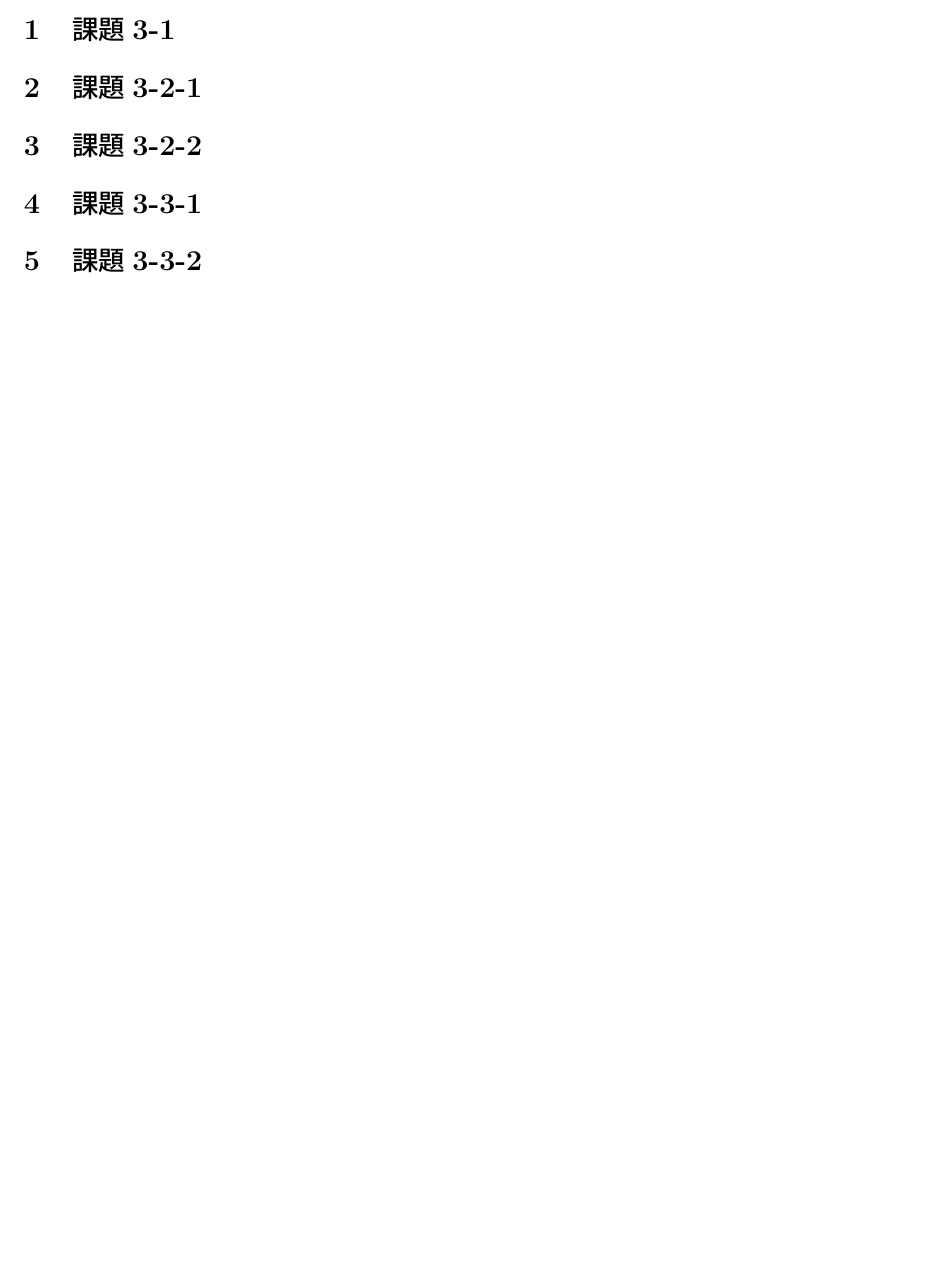
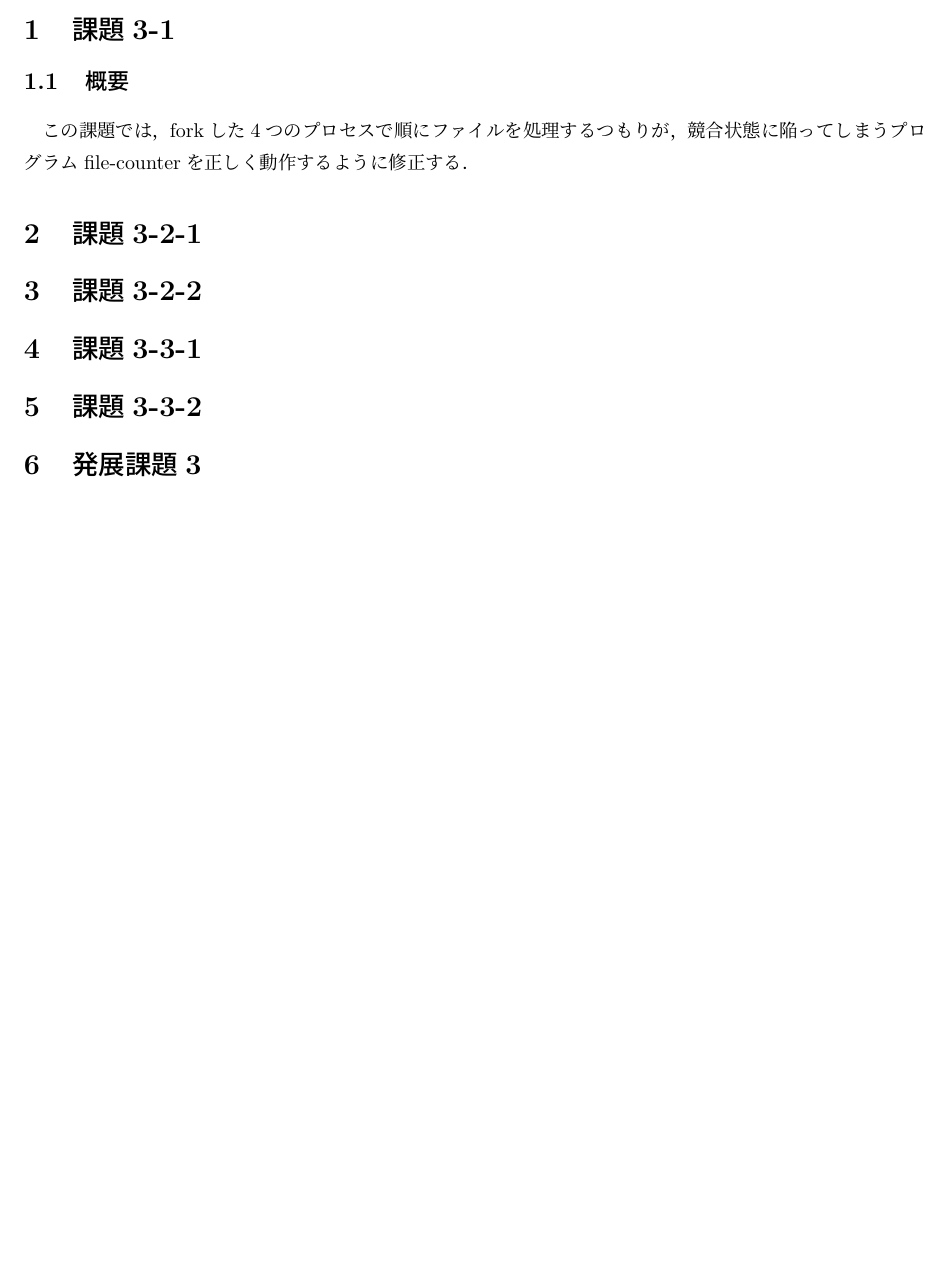
Before and after one commit to meitel1014/expC, a LaTeX document (re3/report3.tex): part of page 2 of 2, cut so that both start at the same text, the shorter picture padded with empty space. Compiled offline with pLaTeX and dvipdfmx.

Commit message:
レポートちょっと書いた

```diff
--- a/re3/report3.tex
+++ b/re3/report3.tex
@@ -14,8 +14,14 @@
 \begin{document}
 \maketitle
 \section{課題3-1}
+\subsection{概要}
+この課題では，forkした4つのプロセスで順にファイルを処理するつもりが，競合状態に陥ってしまうプログラムfile-counterを正しく動作するように修正する．
+
+
+
 \section{課題3-2-1}
 \section{課題3-2-2}
 \section{課題3-3-1}
 \section{課題3-3-2}
+\section{発展課題3}
 \end{document}
```
Also changed, not shown: re3/report3.pdf, 7 other files.
